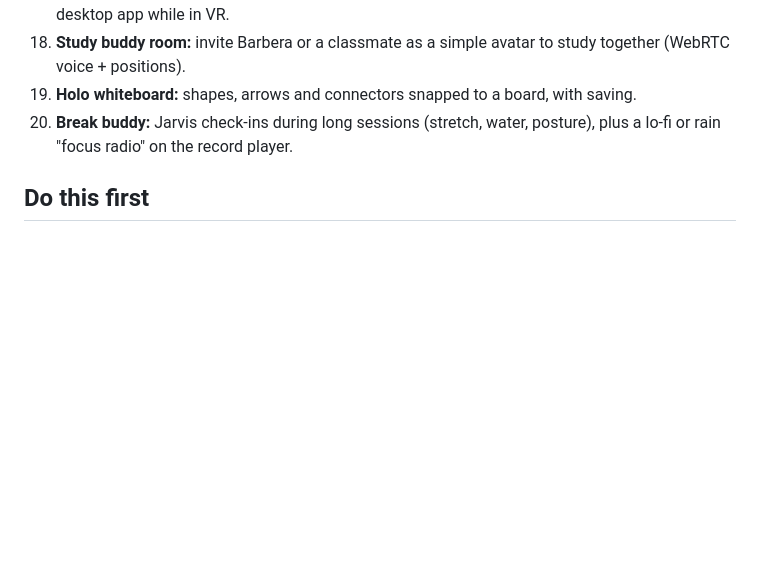
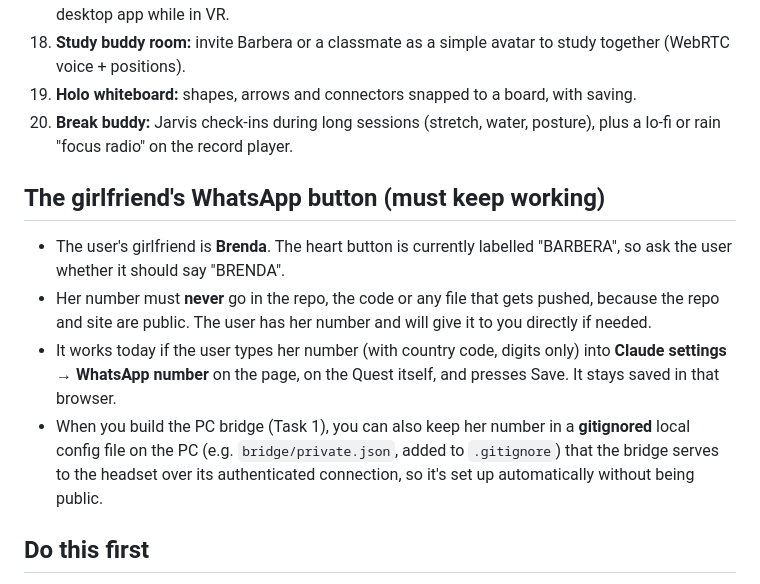
Before and after one commit to p0champ/sunnyvale-study, a Markdown page: NEXT_STEPS_FOR_GPT.md, the part around the change. Drawn GitHub-style; blank space fills up the shorter version.

Commit message:
Note how the WhatsApp number must be kept private
Co-Authored-By: Claude Opus 5.5 <noreply@anthropic.com>

```diff
--- a/NEXT_STEPS_FOR_GPT.md
+++ b/NEXT_STEPS_FOR_GPT.md
@@ -70,6 +70,12 @@ Discuss the design with the user first. A suggested plan:
 19. **Holo whiteboard:** shapes, arrows and connectors snapped to a board, with saving.
 20. **Break buddy:** Jarvis check-ins during long sessions (stretch, water, posture), plus a lo-fi or rain "focus radio" on the record player.
 
+## The girlfriend's WhatsApp button (must keep working)
+- The user's girlfriend is **Brenda**. The heart button is currently labelled "BARBERA", so ask the user whether it should say "BRENDA".
+- Her number must **never** go in the repo, the code or any file that gets pushed, because the repo and site are public. The user has her number and will give it to you directly if needed.
+- It works today if the user types her number (with country code, digits only) into **Claude settings → WhatsApp number** on the page, on the Quest itself, and presses Save. It stays saved in that browser.
+- When you build the PC bridge (Task 1), you can also keep her number in a **gitignored** local config file on the PC (e.g. `bridge/private.json`, added to `.gitignore`) that the bridge serves to the headset over its authenticated connection, so it's set up automatically without being public.
+
 ## Do this first
 1. Read `HANDOVER.md` and skim `index.html`.
 2. Ask the user how the latest version runs on the Quest (lag, gestures).
```
